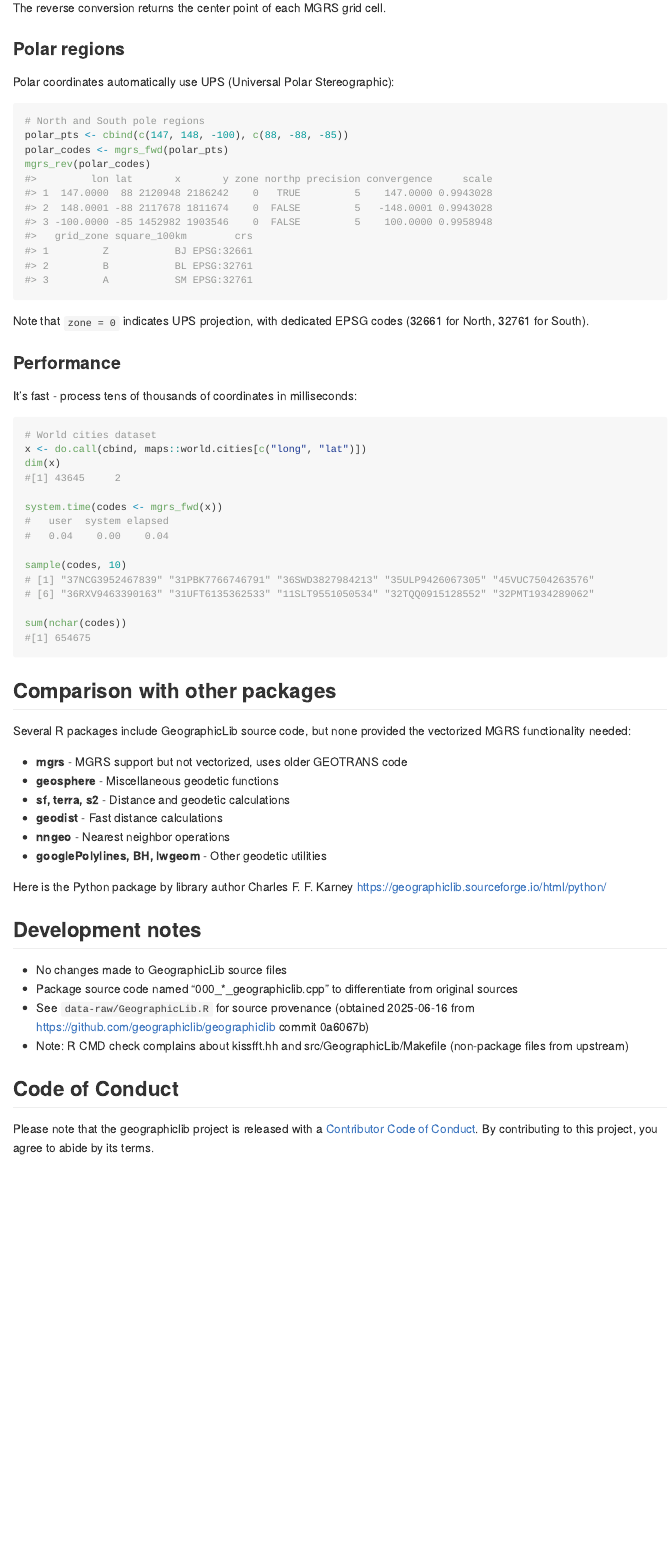
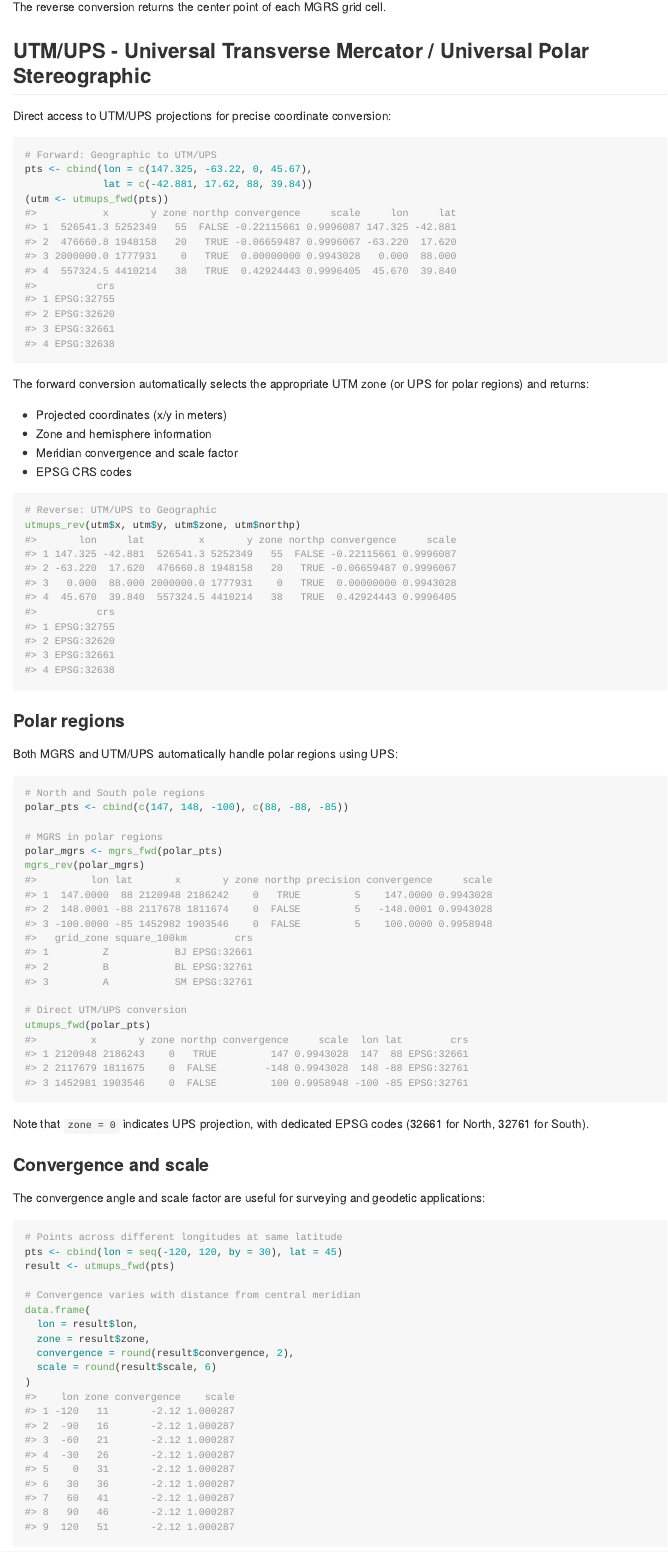
Before and after one commit to hypertidy/geographiclib, an R Markdown document (README.Rmd): the page in a window 1100 px wide, from 2040 px down before the commit and from 2020 px down after it, so that both start at the same text. The pictures show the output file README.md that the author committed with the source, drawn offline in the style of GitHub; badge pictures from the web are left out.

Commit message:
update readme

````diff
--- a/README.Rmd
+++ b/README.Rmd
@@ -76,25 +75,70 @@ The `mgrs_rev()` function returns a comprehensive data frame with 12 columns:
 - **Precision level** (0-5, decoded from MGRS string)
 - **CRS identification** (`crs` as EPSG codes for direct use with spatial packages)
 
-
 ```{r vectorized-rev}
 mgrs_rev(code)
 ```
 
 The reverse conversion returns the center point of each MGRS grid cell.
 
+## UTM/UPS - Universal Transverse Mercator / Universal Polar Stereographic
+
+Direct access to UTM/UPS projections for precise coordinate conversion:
+
+```{r utmups-example}
+# Forward: Geographic to UTM/UPS
+pts <- cbind(lon = c(147.325, -63.22, 0, 45.67),
+             lat = c(-42.881, 17.62, 88, 39.84))
+(utm <- utmups_fwd(pts))
+```
+
+The forward conversion automatically selects the appropriate UTM zone (or UPS for polar regions) and returns:
+
+- Projected coordinates (x/y in meters)
+- Zone and hemisphere information
+- Meridian convergence and scale factor
+- EPSG CRS codes
+
+```{r utmups-reverse}
+# Reverse: UTM/UPS to Geographic
+utmups_rev(utm$x, utm$y, utm$zone, utm$northp)
+```
+
 ### Polar regions
 
-Polar coordinates automatically use UPS (Universal Polar Stereographic):
+Both MGRS and UTM/UPS automatically handle polar regions using UPS:
 
 ```{r polar}
 # North and South pole regions
 polar_pts <- cbind(c(147, 148, -100), c(88, -88, -85))
-polar_codes <- mgrs_fwd(polar_pts)
-mgrs_rev(polar_codes)
+
+# MGRS in polar regions
+polar_mgrs <- mgrs_fwd(polar_pts)
+mgrs_rev(polar_mgrs)
+
+# Direct UTM/UPS conversion
+utmups_fwd(polar_pts)
 ```
 
 Note that `zone = 0` indicates UPS projection, with dedicated EPSG codes (32661 for North, 32761 for South).
+
+### Convergence and scale
+
+The convergence angle and scale factor are useful for surveying and geodetic applications:
+
+```{r convergence-scale}
+# Points across different longitudes at same latitude
+pts <- cbind(lon = seq(-120, 120, by = 30), lat = 45)
+result <- utmups_fwd(pts)
+
+# Convergence varies with distance from central meridian
+data.frame(
+  lon = result$lon,
+  zone = result$zone,
+  convergence = round(result$convergence, 2),
+  scale = round(result$scale, 6)
+)
+```
 
 ### Performance
 
@@ -120,7 +170,7 @@ sum(nchar(codes))
 
 ## Comparison with other packages
 
-Several R packages include GeographicLib source code, but none provided the vectorized MGRS functionality needed:
+Several R packages include GeographicLib source code, but none provided the vectorized MGRS and UTM/UPS functionality needed:
 
 * **mgrs** - MGRS support but not vectorized, uses older GEOTRANS code
 * **geosphere** - Miscellaneous geodetic functions
@@ -128,8 +178,6 @@ Several R packages include GeographicLib source code, but none provided the vect
 * **geodist** - Fast distance calculations
 * **nngeo** - Nearest neighbor operations
 * **googlePolylines, BH, lwgeom** - Other geodetic utilities
-
-Here is the Python package by library author Charles F. F. Karney https://geographiclib.sourceforge.io/html/python/
 
 ## Development notes
 
````
Also changed, not shown: README.md, README.Rmd (13 more changed lines).
